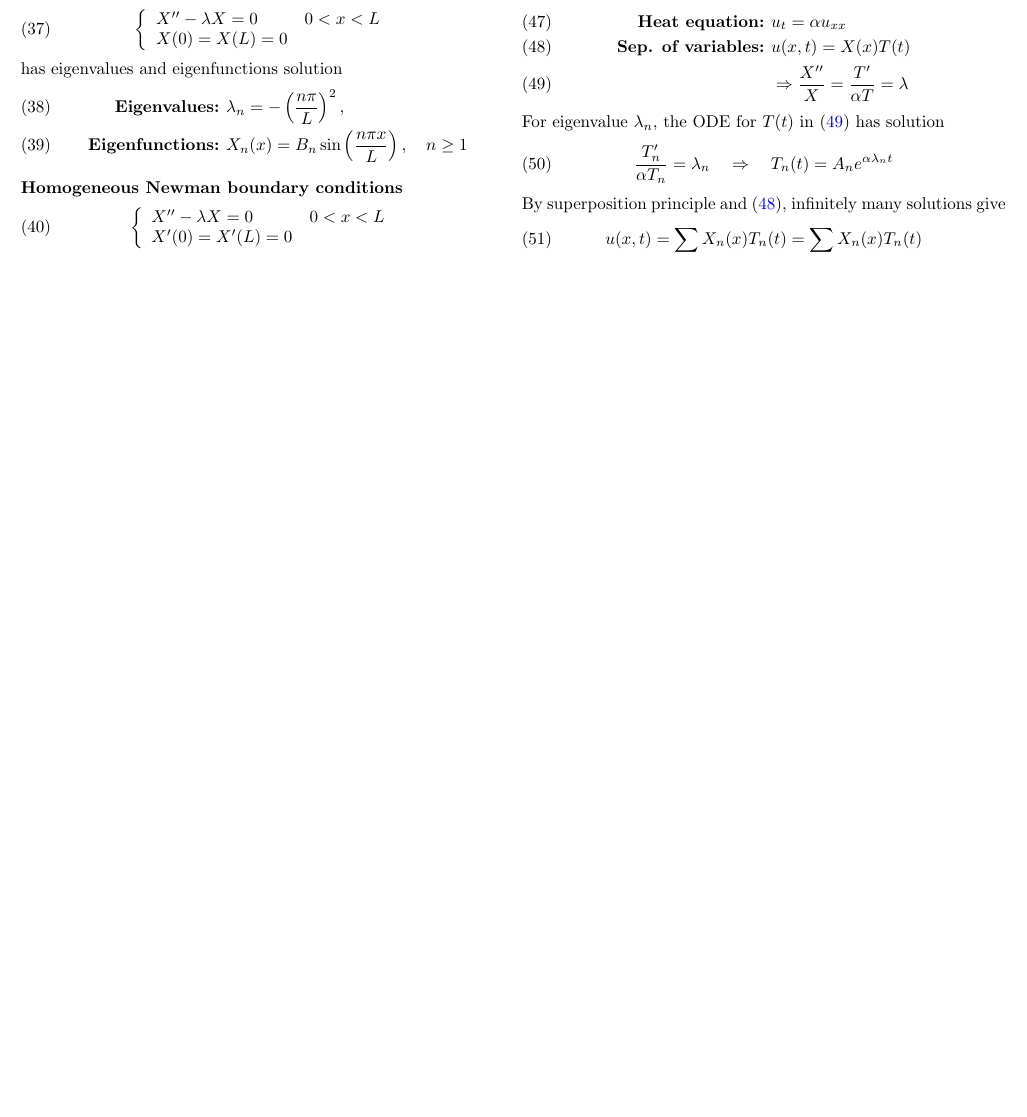
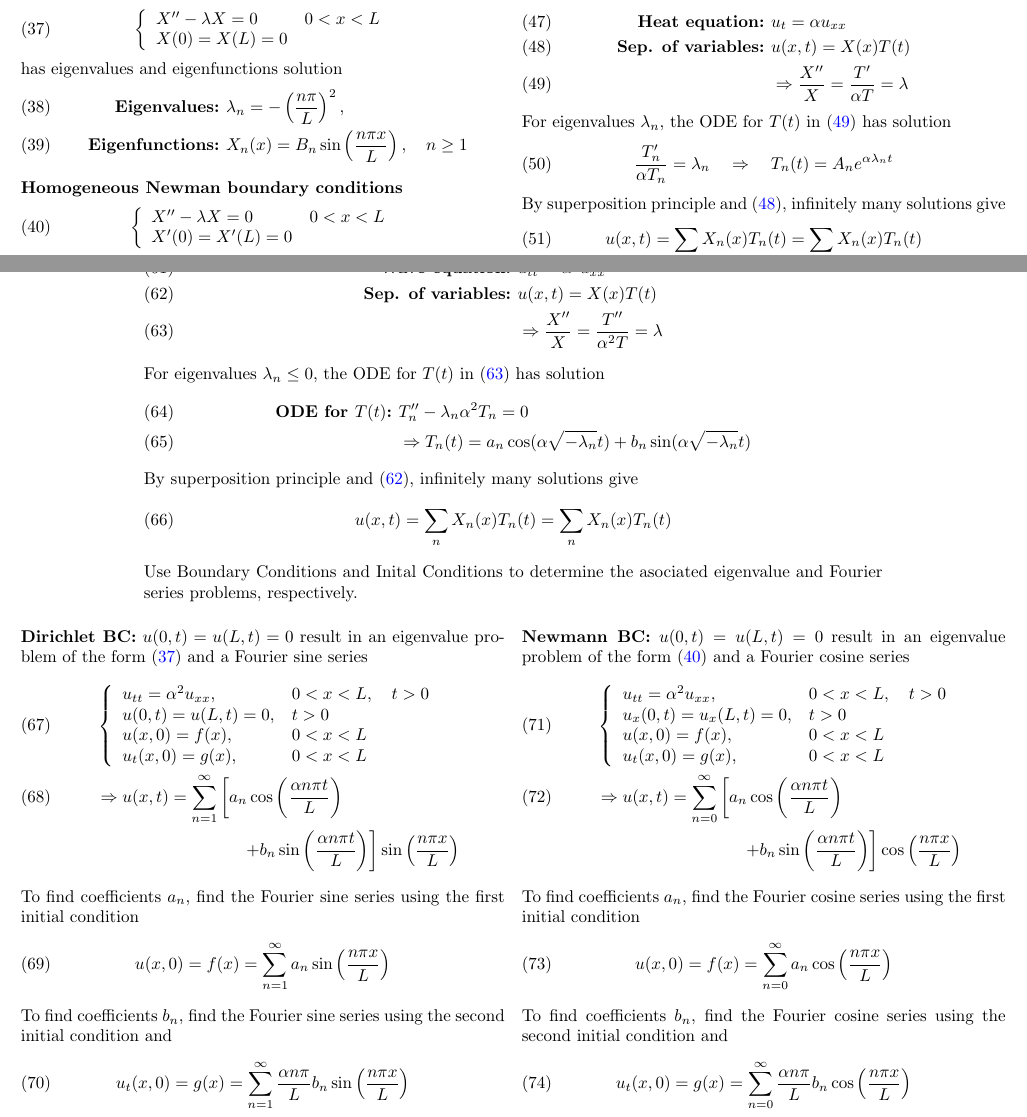
Before and after one commit to ccontrer/MATH201UofA, a LaTeX document (final-summary.tex): part of page 2 of 2 before the commit and two parts of pages 2 and 3 of 3 after it, the two joined at a grey line, cut so that both start at the same text, the shorter picture padded with empty space. Compiled offline with pdfLaTeX.

Commit message:
Wave equation addition

```diff
--- a/final-summary.tex
+++ b/final-summary.tex
@@ -214,7 +213,7 @@ The Heat equation can be solved using separation of variable
     \textbf{Sep. of variables:\ }& u(x,t)=X(x)T(t) \label{equ:heat:separation} \\
     & \Rightarrow \frac{X''}{X} = \frac{T'}{\alpha T} = \lambda \label{equ:heat:normal}
 \end{align}
-For eigenvalue $\lambda_{n}$, the ODE for $T(t)$ in \eqref{equ:heat:normal} has solution
+For eigenvalues $\lambda_{n}$, the ODE for $T(t)$ in \eqref{equ:heat:normal} has solution
 \begin{equation}
 \frac{T'_{n}}{\alpha T_{n}} = \lambda_{n} \quad \Rightarrow \quad T_{n}(t)=A_{n}e^{\alpha\lambda_{n}t}
 \end{equation}
@@ -282,0 +286,3 @@ $w(x, t)$ and $v(x)$ are called \textbf{transient} and \textbf{steady state} sol
+\end{center}
+
+\begin{center}
@@ -283,2 +292,64 @@ $w(x, t)$ and $v(x)$ are called \textbf{transient} and \textbf{steady state} sol
+    \textbf{Wave equation:\ }& u_{tt}=\alpha^{2} u_{xx} \\
+    \textbf{Sep. of variables:\ }& u(x,t)=X(x)T(t) \label{equ:wave:separation} \\
+    & \Rightarrow \frac{X''}{X} = \frac{T''}{\alpha^{2} T} = \lambda \label{equ:wave:normal}
+\end{align}
+For eigenvalues $\lambda_{n}\leq0$, the ODE for $T(t)$ in \eqref{equ:wave:normal} has solution
+\begin{align}
+\textbf{ODE for $T(t)$:\ } & T''_{n} -\lambda_{n} \alpha^{2} T_{n} = 0 \\
+& \Rightarrow T_{n}(t)=a_{n}\cos(\alpha\sqrt{-\lambda_{n}}t)+b_{n}\sin(\alpha\sqrt{-\lambda_{n}}t)
+\end{align}
+By superposition principle and \eqref{equ:wave:separation}, infinitely many solutions give
+\begin{equation}
+u(x,t)=\sum_{n} X_{n}(x)T_{n}(t) = \sum_{n} X_{n}(x)T_{n}(t)
+\end{equation}
+Use Boundary Conditions and Inital Conditions to determine the asociated eigenvalue and Fourier series problems, respectively.
+\end{minipage}
+\end{center}
+
+\begin{multicols}{2}
+
+\textbf{Dirichlet BC:} $u(0,t) = u(L,t)= 0$ result in an eigenvalue pro\-blem of the form \eqref{equ:eig:zero} and a Fourier sine series
+\begin{align}
+    & \left\{ \begin{array}{ll}
+            u_{tt} = \alpha^{2} u_{xx}, & 0<x<L, \quad t>0 \\
+            u(0,t) = u(L,t)= 0, & t>0 \\
+            u(x,0) = f(x), & 0<x<L \\
+            u_{t}(x,0) = g(x), & 0<x<L
+    \end{array}\right. \label{equ:wave:dirichlet} \\
+    & \Rightarrow u(x,t)= \sum_{n=1}^{\infty}\left[ a_{n}\cos\left( \frac{\alpha n\pi t}{L} \right) \right. \\
+    & \hspace{3cm} \left. + b_{n}\sin\left( \frac{\alpha n\pi t}{L} \right) \right] \sin\left(\frac{n\pi x}{L}\right) \nonumber
+\end{align}
+To find coefficients $a_{n}$, find the Fourier sine series using the first initial condition
+\begin{equation}
+    u(x,0)=f(x)=\sum_{n=1}^{\infty} a_{n} \sin \left(\frac{n\pi x}{L}\right)
+\end{equation}
+To find coefficients $b_{n}$, find the Fourier sine series using the second initial condition and
+\begin{equation}
+    u_{t}(x,0)=g(x)=\sum_{n=1}^{\infty} \frac{\alpha n\pi}{L} b_{n} \sin \left(\frac{n\pi x}{L}\right)
+\end{equation}
+
+
+\textbf{Newmann BC:} $u(0,t) = u(L,t)= 0$ result in an eigenvalue pro\-blem of the form \eqref{equ:eig:zeroder} and a Fourier cosine series
+\begin{align}
+    & \left\{ \begin{array}{ll}
+            u_{tt} = \alpha^{2} u_{xx}, & 0<x<L, \quad t>0 \\
+            u_{x}(0,t) = u_{x}(L,t)= 0, & t>0 \\
+            u(x,0) = f(x), & 0<x<L \\
+            u_{t}(x,0) = g(x), & 0<x<L
+    \end{array}\right. \label{equ:wave:neumann} \\
+    & \Rightarrow u(x,t)= \sum_{n=0}^{\infty}\left[ a_{n}\cos\left( \frac{\alpha n\pi t}{L} \right) \right. \\
+    & \hspace{3cm} \left. + b_{n}\sin\left( \frac{\alpha n\pi t}{L} \right) \right] \cos\left(\frac{n\pi x}{L}\right) \nonumber
+\end{align}
+To find coefficients $a_{n}$, find the Fourier cosine series using the first initial condition
+\begin{equation}
+    u(x,0)=f(x)=\sum_{n=0}^{\infty} a_{n} \cos \left(\frac{n\pi x}{L}\right)
+\end{equation}
+To find coefficients $b_{n}$, find the Fourier cosine series using the second initial condition and
+\begin{equation}
+    u_{t}(x,0)=g(x)=\sum_{n=0}^{\infty} \frac{\alpha n\pi}{L} b_{n} \cos \left(\frac{n\pi x}{L}\right)
+\end{equation}
+
+\end{multicols}
+
 
 \end{document}
```
Also changed, not shown: final-summary.pdf, lab12.pdf, final-summary.tex (8 more changed lines).
